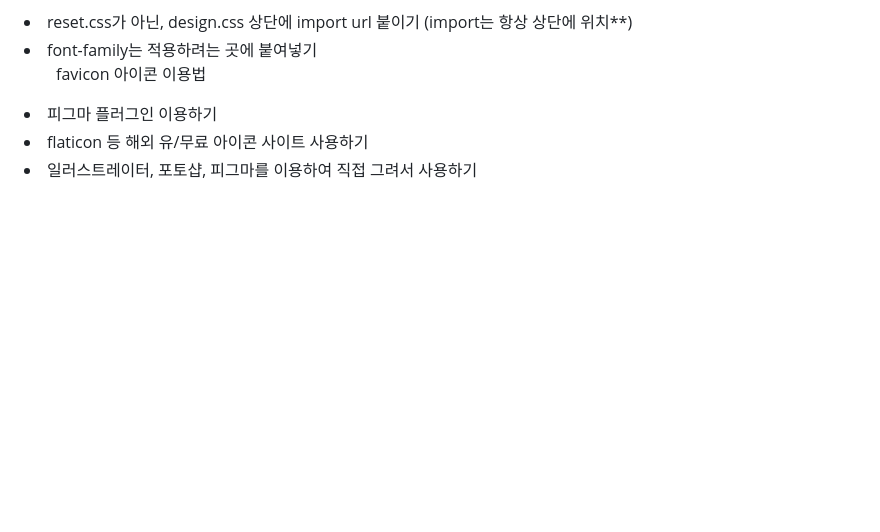
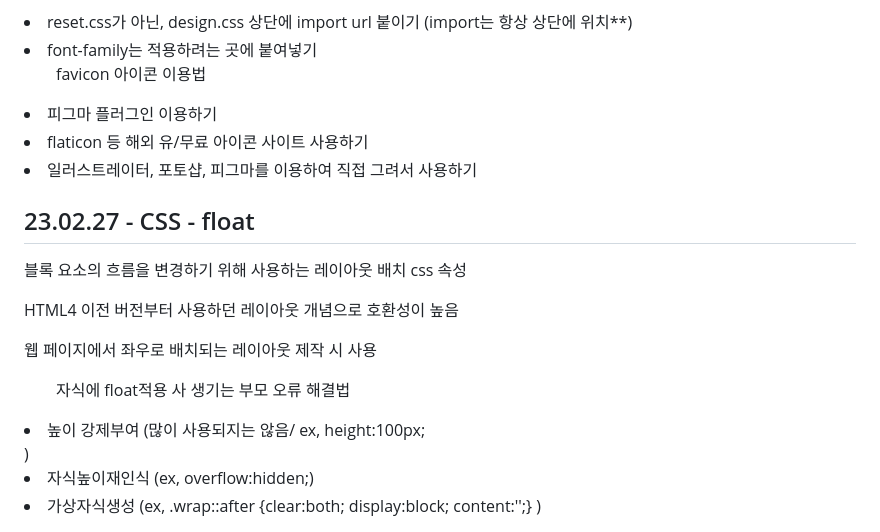
Before and after one commit to bella3073/html_study, a Markdown page: README.md, the part around the change. GitHub-like rendering; blank space fills up the shorter version.

```diff
--- a/README.md
+++ b/README.md
@@ -110,3 +110,11 @@
   <li>피그마 플러그인 이용하기</li>
   <li>flaticon 등 해외 유/무료 아이콘 사이트 사용하기</li>
   <li>일러스트레이터, 포토샵, 피그마를 이용하여 직접 그려서 사용하기</li>
+  <h2>23.02.27 - CSS - float</h2>
+  <p>블록 요소의 흐름을 변경하기 위해 사용하는 레이아웃 배치 css 속성</p>
+  <p>HTML4 이전 버전부터 사용하던 레이아웃 개념으로 호환성이 높음</p>
+  <p>웹 페이지에서 좌우로 배치되는 레이아웃 제작 시 사용</p>
+  <ul>자식에 float적용 사 생기는 부모 오류 해결법</ul>
+    <li>높이 강제부여 (많이 사용되지는 않음/ ex, height:100px;</li>)
+    <li>자식높이재인식 (ex, overflow:hidden;)</li>
+    <li>가상자식생성 (ex, .wrap::after {clear:both; display:block; content:'';} )</li>
```
